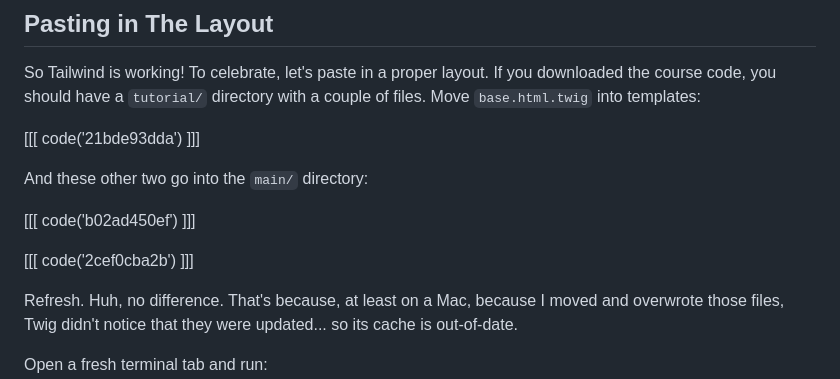
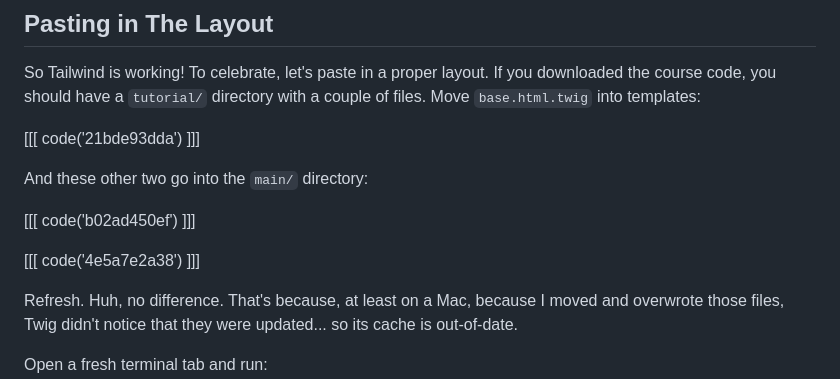
Before and after one commit to SymfonyCasts/30-days-last, a Markdown page: sfcasts/tailwind.md, the part around the change. Drawn GitHub-style.

```diff
--- a/sfcasts/tailwind.md
+++ b/sfcasts/tailwind.md
@@ -102,7 +102,7 @@ And these other two go into the `main/` directory:
 
 [[[ code('b02ad450ef') ]]]
 
-[[[ code('2cef0cba2b') ]]]
+[[[ code('4e5a7e2a38') ]]]
 
 Refresh. Huh, no difference. That's because, at least on a Mac, because I moved
 and overwrote those files, Twig didn't notice that they were updated... so its cache is
```
Also changed, not shown: sfcasts/ux-packages.md (+44 -21 lines).
